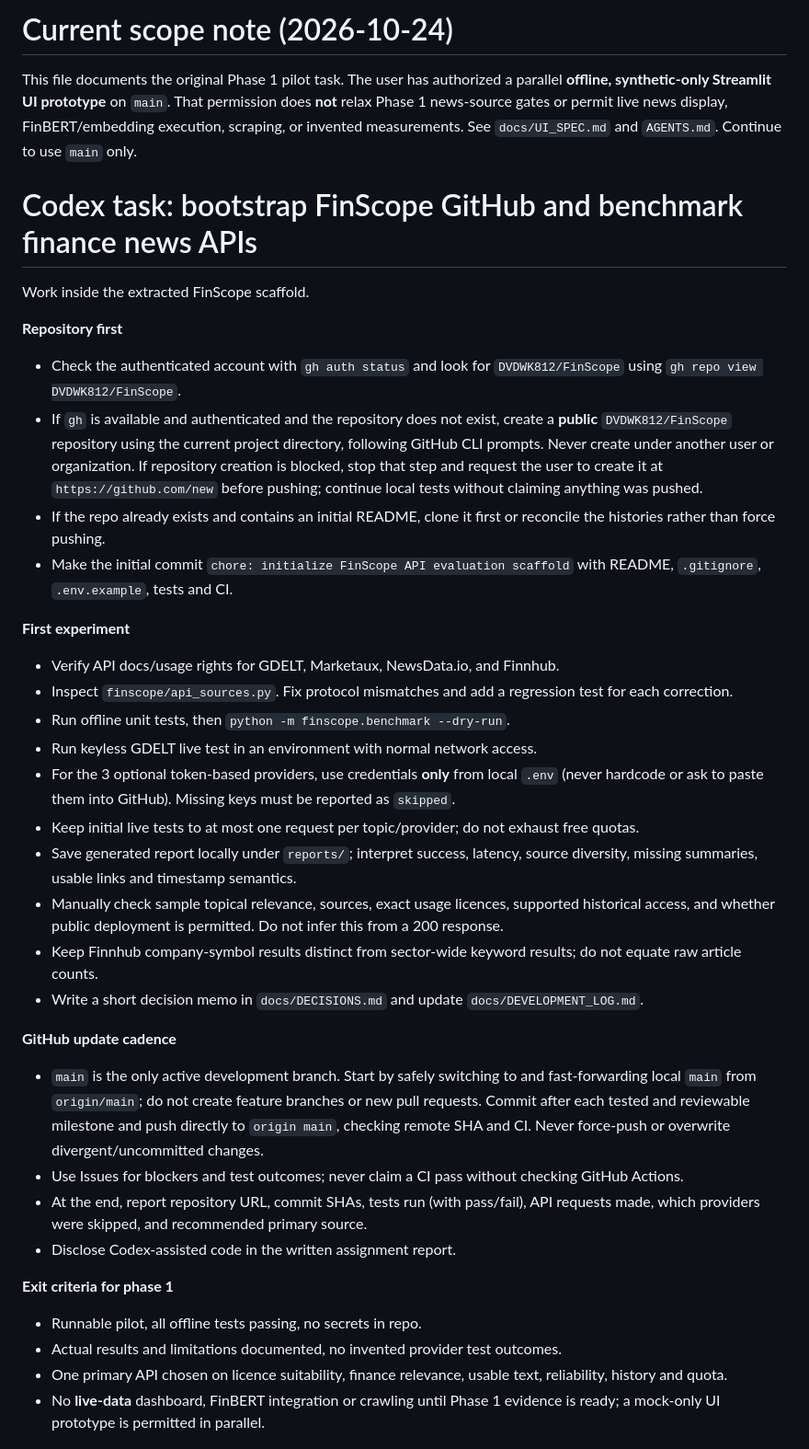
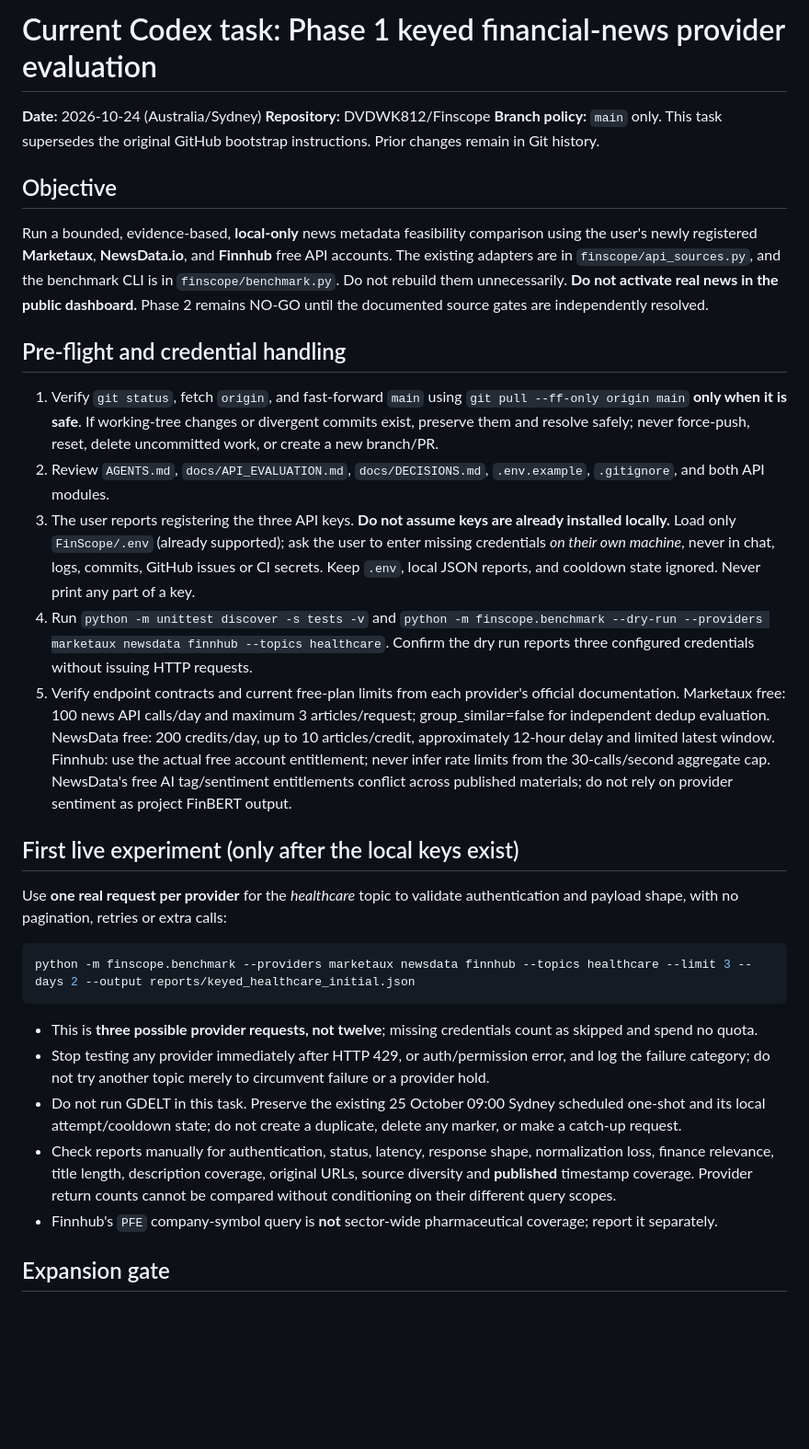
Before and after one commit to DVDWK812/Finscope, a Markdown page: CODEX_TASK.md, the part around one of its changes. Shown at 92% size. Rendered like a GitHub page; blank space fills up the shorter version.

Commit message:
docs(api): prepare safe free-tier provider live test protocol

````diff
--- a/CODEX_TASK.md
+++ b/CODEX_TASK.md
@@ -1,37 +1,34 @@
-# Current scope note (2026-10-24)
+# Current Codex task: Phase 1 keyed financial-news provider evaluation
 
-This file documents the original Phase 1 pilot task. The user has authorized a parallel **offline, synthetic-only Streamlit UI prototype** on `main`. That permission does **not** relax Phase 1 news-source gates or permit live news display, FinBERT/embedding execution, scraping, or invented measurements. See `docs/UI_SPEC.md` and `AGENTS.md`. Continue to use `main` only.
+**Date:** 2026-10-24 (Australia/Sydney)
+**Repository:** DVDWK812/Finscope
+**Branch policy:** `main` only. This task supersedes the original GitHub bootstrap instructions. Prior changes remain in Git history.
 
-# Codex task: bootstrap FinScope GitHub and benchmark finance news APIs
+## Objective
 
-Work inside the extracted FinScope scaffold.
+Run a bounded, evidence-based, **local-only** news metadata feasibility comparison using the user's newly registered **Marketaux**, **NewsData.io**, and **Finnhub** free API accounts. The existing adapters are in `finscope/api_sources.py`, and the benchmark CLI is in `finscope/benchmark.py`. Do not rebuild them unnecessarily. **Do not activate real news in the public dashboard.** Phase 2 remains NO-GO until the documented source gates are independently resolved.
 
-**Repository first**
-- Check the authenticated account with `gh auth status` and look for `DVDWK812/FinScope` using `gh repo view DVDWK812/FinScope`.
-- If `gh` is available and authenticated and the repository does not exist, create a **public** `DVDWK812/FinScope` repository using the current project directory, following GitHub CLI prompts. Never create under another user or organization. If repository creation is blocked, stop that step and request the user to create it at `https://github.com/new` before pushing; continue local tests without claiming anything was pushed.
-- If the repo already exists and contains an initial README, clone it first or reconcile the histories rather than force pushing.
-- Make the initial commit `chore: initialize FinScope API evaluation scaffold` with README, `.gitignore`, `.env.example`, tests and CI.
+## Pre-flight and credential handling
 
-**First experiment**
-- Verify API docs/usage rights for GDELT, Marketaux, NewsData.io, and Finnhub.
-- Inspect `finscope/api_sources.py`. Fix protocol mismatches and add a regression test for each correction.
-- Run offline unit tests, then `python -m finscope.benchmark --dry-run`.
-- Run keyless GDELT live test in an environment with normal network access.
-- For the 3 optional token-based providers, use credentials **only** from local `.env` (never hardcode or ask to paste them into GitHub). Missing keys must be reported as `skipped`.
-- Keep initial live tests to at most one request per topic/provider; do not exhaust free quotas.
-- Save generated report locally under `reports/`; interpret success, latency, source diversity, missing summaries, usable links and timestamp semantics.
-- Manually check sample topical relevance, sources, exact usage licences, supported historical access, and whether public deployment is permitted. Do not infer this from a 200 response.
-- Keep Finnhub company-symbol results distinct from sector-wide keyword results; do not equate raw article counts.
-- Write a short decision memo in `docs/DECISIONS.md` and update `docs/DEVELOPMENT_LOG.md`.
+1. Verify `git status`, fetch `origin`, and fast-forward `main` using `git pull --ff-only origin main` **only when it is safe**. If working-tree changes or divergent commits exist, preserve them and resolve safely; never force-push, reset, delete uncommitted work, or create a new branch/PR.
+2. Review `AGENTS.md`, `docs/API_EVALUATION.md`, `docs/DECISIONS.md`, `.env.example`, `.gitignore`, and both API modules.
+3. The user reports registering the three API keys. **Do not assume keys are already installed locally.** Load only `FinScope/.env` (already supported); ask the user to enter missing credentials *on their own machine*, never in chat, logs, commits, GitHub issues or CI secrets. Keep `.env`, local JSON reports, and cooldown state ignored. Never print any part of a key.
+4. Run `python -m unittest discover -s tests -v` and `python -m finscope.benchmark --dry-run --providers marketaux newsdata finnhub --topics healthcare`. Confirm the dry run reports three configured credentials without issuing HTTP requests.
+5. Verify endpoint contracts and current free-plan limits from each provider's official documentation. Marketaux free: 100 news API calls/day and maximum 3 articles/request; group_similar=false for independent dedup evaluation. NewsData free: 200 credits/day, up to 10 articles/credit, approximately 12-hour delay and limited latest window. Finnhub: use the actual free account entitlement; never infer rate limits from the 30-calls/second aggregate cap. NewsData's free AI tag/sentiment entitlements conflict across published materials; do not rely on provider sentiment as project FinBERT output.
 
-**GitHub update cadence**
-- `main` is the only active development branch. Start by safely switching to and fast-forwarding local `main` from `origin/main`; do not create feature branches or new pull requests. Commit after each tested and reviewable milestone and push directly to `origin main`, checking remote SHA and CI. Never force-push or overwrite divergent/uncommitted changes.
-- Use Issues for blockers and test outcomes; never claim a CI pass without checking GitHub Actions.
-- At the end, report repository URL, commit SHAs, tests run (with pass/fail), API requests made, which providers were skipped, and recommended primary source.
-- Disclose Codex-assisted code in the written assignment report.
+## First live experiment (only after the local keys exist)
 
-**Exit criteria for phase 1**
-- Runnable pilot, all offline tests passing, no secrets in repo.
-- Actual results and limitations documented, no invented provider test outcomes.
-- One primary API chosen on licence suitability, finance relevance, usable text, reliability, history and quota.
-- No **live-data** dashboard, FinBERT integration or crawling until Phase 1 evidence is ready; a mock-only UI prototype is permitted in parallel.
+Use **one real request per provider** for the *healthcare* topic to validate authentication and payload shape, with no pagination, retries or extra calls:
+
+```powershell
+python -m finscope.benchmark --providers marketaux newsdata finnhub --topics healthcare --limit 3 --days 2 --output reports/keyed_healthcare_initial.json
+```
+
+- This is **three possible provider requests, not twelve**; missing credentials count as skipped and spend no quota.
+- Stop testing any provider immediately after HTTP 429, or auth/permission error, and log the failure category; do not try another topic merely to circumvent failure or a provider hold.
+- Do not run GDELT in this task. Preserve the existing 25 October 09:00 Sydney scheduled one-shot and its local attempt/cooldown state; do not create a duplicate, delete any marker, or make a catch-up request.
+- Check reports manually for authentication, status, latency, response shape, normalization loss, finance relevance, title length, description coverage, original URLs, source diversity and **published** timestamp coverage. Provider return counts cannot be compared without conditioning on their different query scopes.
+- Finnhub's `PFE` company-symbol query is **not** sector-wide pharmaceutical coverage; report it separately.
+
+## Expansion gate
+
````
Also changed, not shown: other parts of CODEX_TASK.md (+22 -0 lines), docs/KEYED_API_TEST_PLAN.md (added, +44 -0 lines).
